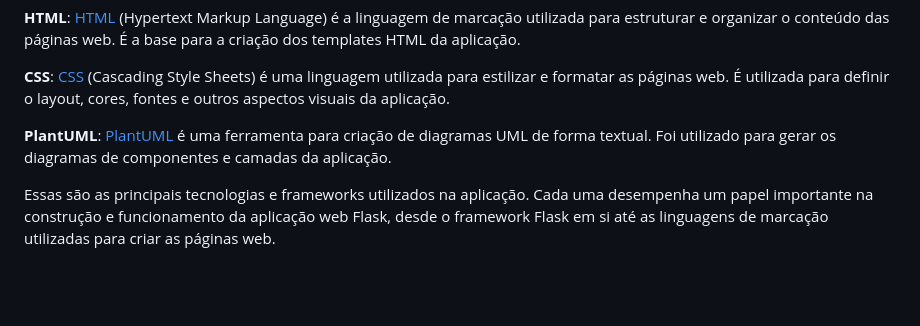
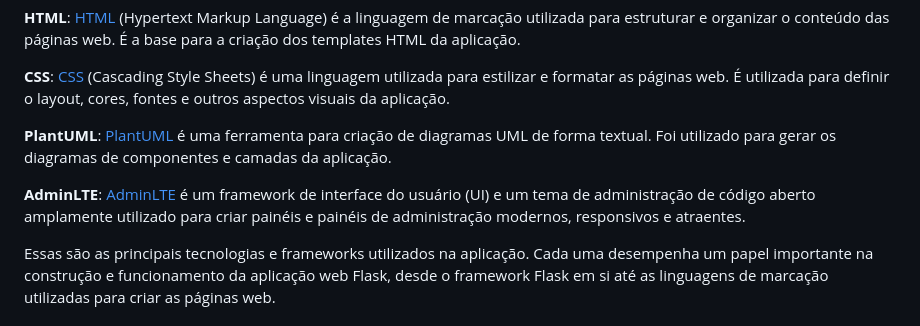
Before and after one commit to my-prototypes/tflk, a Markdown page: README.md, the part around the change. GitHub-like rendering; blank space fills up the shorter version.

```diff
--- a/README.md
+++ b/README.md
@@ -175,6 +175,8 @@ Aqui estão as principais tecnologias e frameworks utilizados na aplicação:
 
 **PlantUML**: [PlantUML](https://en.wikipedia.org/wiki/PlantUML) é uma ferramenta para criação de diagramas UML de forma textual. Foi utilizado para gerar os diagramas de componentes e camadas da aplicação.
 
+**AdminLTE**: [AdminLTE](https://adminlte.io) é um framework de interface do usuário (UI) e um tema de administração de código aberto amplamente utilizado para criar painéis e painéis de administração modernos, responsivos e atraentes.
+
 Essas são as principais tecnologias e frameworks utilizados na aplicação. Cada uma desempenha um papel importante na construção e funcionamento da aplicação web Flask, desde o framework Flask em si até as linguagens de marcação utilizadas para criar as páginas web.
 
 ## Configurações do projeto
```
